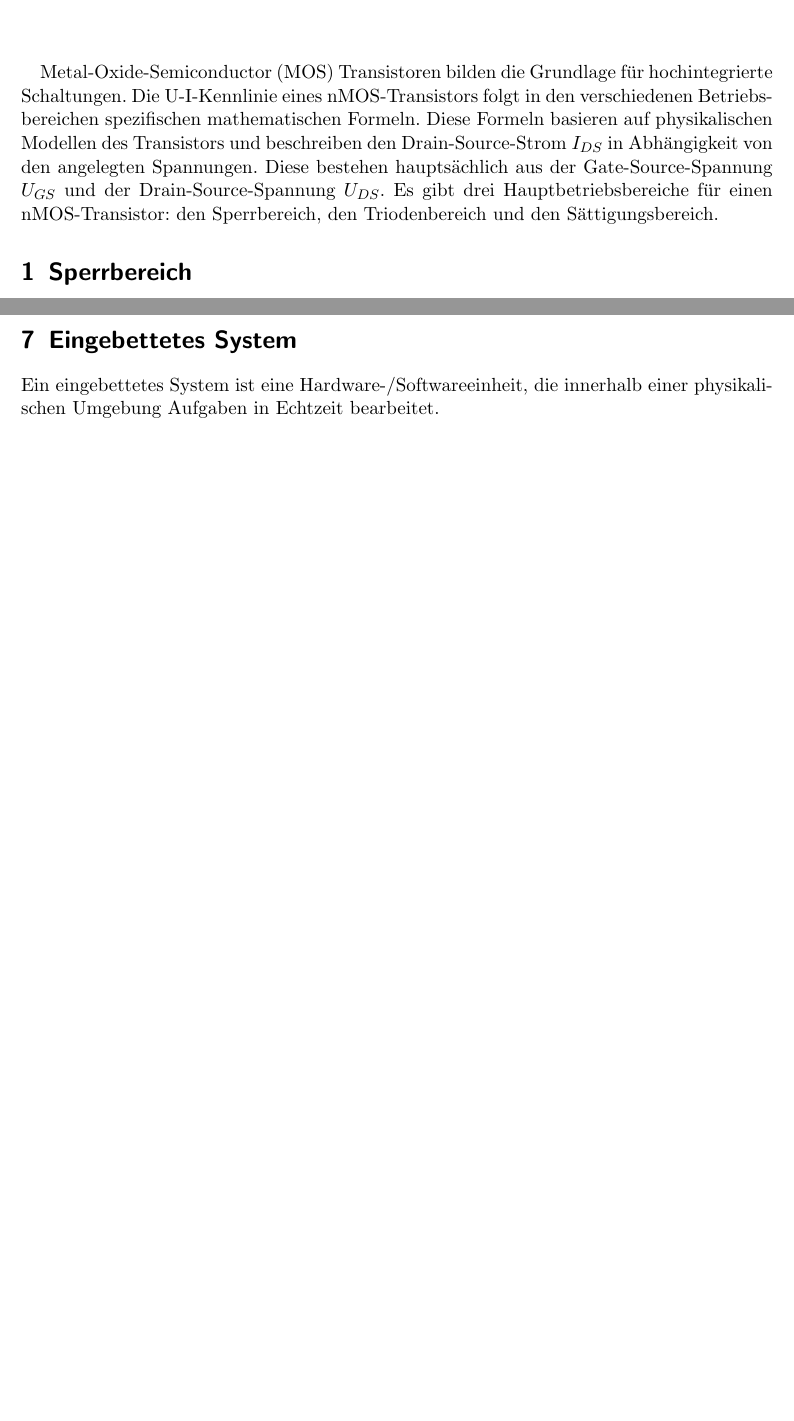
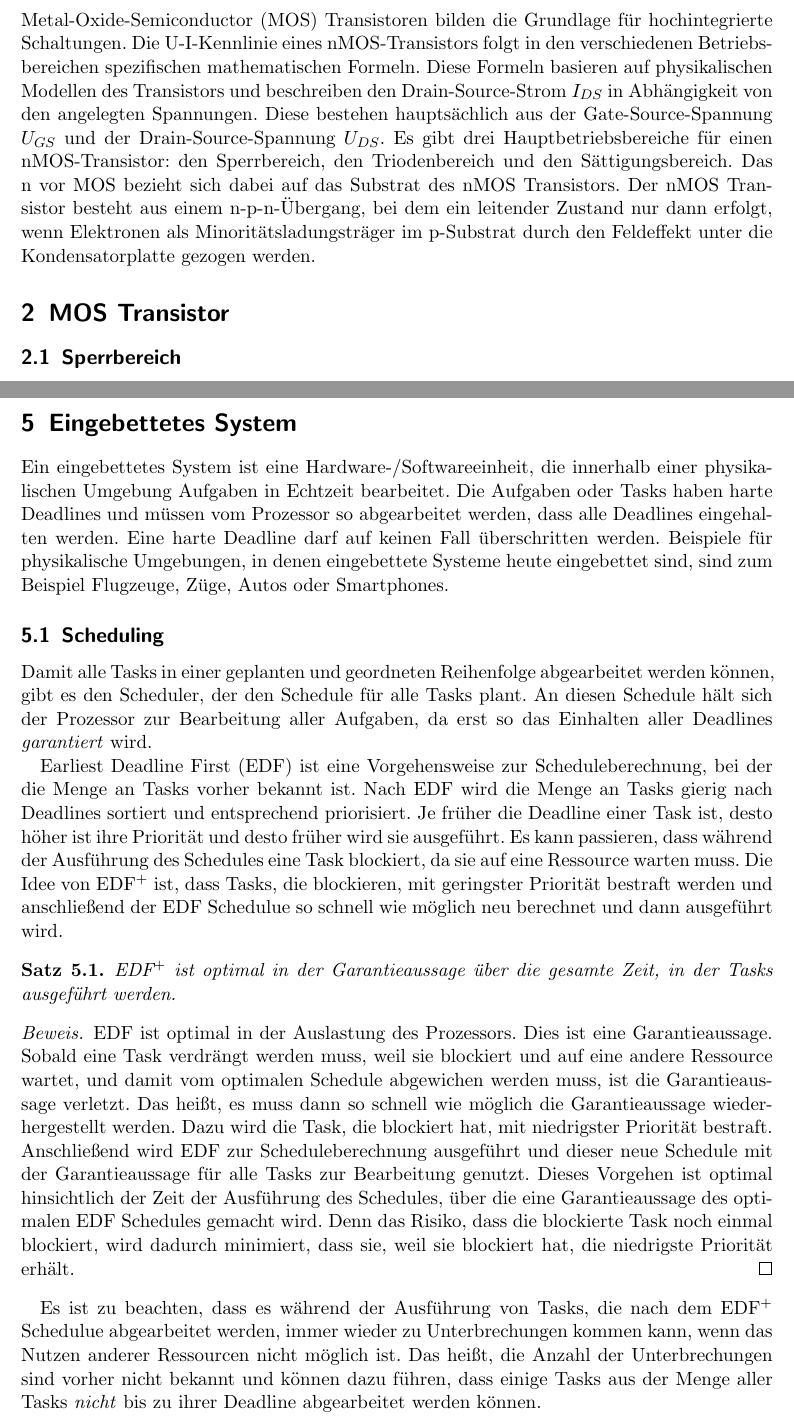
Before and after one commit to hjstephan86/cmos, a LaTeX document (doc/cmos.tex): two parts of pages 1 and 5 of 5 before the commit and two parts of pages 2 and 6 of 6 after it, joined at a grey line, cut so that both start at the same text, the shorter picture padded with empty space. The pictures show the PDF file doc/cmos.pdf that the author committed with the source.

Commit message:
EDF ist optimal

```diff
--- a/doc/cmos.tex
+++ b/doc/cmos.tex
@@ -33,10 +33,16 @@
 \date{\today}
 
 \begin{document}
-\maketitle
-Metal-Oxide-Semiconductor (MOS) Transistoren bilden die Grundlage für hochintegrierte Schaltungen. Die U-I-Kennlinie eines nMOS-Transistors folgt in den verschiedenen Betriebsbereichen spezifischen mathematischen Formeln. Diese Formeln basieren auf physikalischen Modellen des Transistors und beschreiben den Drain-Source-Strom $I_{DS}$ in Abhängigkeit von den angelegten Spannungen. Diese bestehen hauptsächlich aus der Gate-Source-Spannung $U_{GS}$ und der Drain-Source-Spannung $U_{DS}$. Es gibt drei Hauptbetriebsbereiche für einen nMOS-Transistor: den Sperrbereich, den Triodenbereich und den Sättigungsbereich.
+	\maketitle
+	\vspace{5em}
+	\tableofcontents
+	\newpage
 
-\section{Sperrbereich}
+\section{Einleitung}
+Metal-Oxide-Semiconductor (MOS) Transistoren bilden die Grundlage für hochintegrierte Schaltungen. Die U-I-Kennlinie eines nMOS-Transistors folgt in den verschiedenen Betriebsbereichen spezifischen mathematischen Formeln. Diese Formeln basieren auf physikalischen Modellen des Transistors und beschreiben den Drain-Source-Strom $I_{DS}$ in Abhängigkeit von den angelegten Spannungen. Diese bestehen hauptsächlich aus der Gate-Source-Spannung $U_{GS}$ und der Drain-Source-Spannung $U_{DS}$. Es gibt drei Hauptbetriebsbereiche für einen nMOS-Transistor: den Sperrbereich, den Triodenbereich und den Sättigungsbereich. Das n vor MOS bezieht sich dabei auf das Substrat des nMOS Transistors. Der nMOS Transistor besteht aus einem n-p-n-Übergang, bei dem ein leitender Zustand nur dann erfolgt, wenn Elektronen als Minoritätsladungsträger im p-Substrat durch den Feldeffekt unter die Kondensatorplatte gezogen werden.
+
+\section{MOS Transistor}
+\subsection{Sperrbereich}
 In diesem Bereich ist der Transistor ausgeschaltet und leitet praktisch keinen Strom.
 
 \begin{itemize}
@@ -181,6 +187,17 @@ Wie lange braucht der Prozessor dafür? Der Takt eines Prozessors ist die kleins
 Es ist zu beachten, dass die NND Funktion oder die NOR Funktion mit der einfachen Realisierung durch MOSFETs jeweils in einem Slot vom Prozessor ausgewertet werden kann. Diese Funktionen gehören zu den grundlegenden Hardwarefunktionen eines Prozessors. Es gibt komplexere Funkionen, die auch durch elektronische Schaltungen in Hardware realisiert werden. Diese Funktionen aber kann der Prozessor nicht in einem Slot auswerten, benötigt dafür aber immer noch weit weniger Slots als wenn er sie durch ein geschriebenes Programm auswerten müsste. Andererseits ist es nicht so, dass deshalb jede komplexere Funktion in Hardware gelöst wird. Der Grund dafür ist, dass der Aufwand bzw. die Kosten und der Nutzen unverhältnismäßig sind im Vergleich dazu, dass die komplexeren Funktionen in einem geschriebenen Programmen ausgewertet werden. Die komplexen Funktionen sind heute so groß und ändern sich so häufig, dass es generische Microcontroller braucht, die programmierbar sind mit geschriebenen Programmen. Diese komplexen Funktionen werden von eingebetteten Systemen ausgeführt wie z.B. die Auswertung von Radarobjekten in der Automobilindustrie.
 
 \section{Eingebettetes System}
-Ein eingebettetes System ist eine Hardware-/Softwareeinheit, die innerhalb einer physikalischen Umgebung Aufgaben in Echtzeit bearbeitet.
+Ein eingebettetes System ist eine Hardware-/Softwareeinheit, die innerhalb einer physikalischen Umgebung Aufgaben in Echtzeit bearbeitet. Die Aufgaben oder Tasks haben harte Deadlines und müssen vom Prozessor so abgearbeitet werden, dass alle Deadlines eingehalten werden. Eine harte Deadline darf auf keinen Fall überschritten werden. Beispiele für physikalische Umgebungen, in denen eingebettete Systeme heute eingebettet sind, sind zum Beispiel Flugzeuge, Züge, Autos oder Smartphones.
 
+\subsection{Scheduling}
+Damit alle Tasks in einer geplanten und geordneten Reihenfolge abgearbeitet werden können, gibt es den Scheduler, der den Schedule für alle Tasks plant. An diesen Schedule hält sich der Prozessor zur Bearbeitung aller Aufgaben, da erst so das Einhalten aller Deadlines \textit{garantiert} wird.
+
+Earliest Deadline First (EDF) ist eine Vorgehensweise zur Scheduleberechnung, bei der die Menge an Tasks vorher bekannt ist. Nach EDF wird die Menge an Tasks gierig nach Deadlines sortiert und entsprechend priorisiert. Je früher die Deadline einer Task ist, desto höher ist ihre Priorität und desto früher wird sie ausgeführt. Es kann passieren, dass während der Ausführung des Schedules eine Task blockiert, da sie auf eine Ressource warten muss. Die Idee von EDF$^+$ ist, dass Tasks, die blockieren, mit geringster Priorität bestraft werden und anschließend der EDF Schedulue so schnell wie möglich neu berechnet und dann ausgeführt wird.
+\begin{satz}
+	EDF$^+$ ist optimal in der Garantieaussage über die gesamte Zeit, in der Tasks ausgeführt werden.
+\end{satz}
+\begin{proof}
+	EDF ist optimal in der Auslastung des Prozessors. Dies ist eine Garantieaussage. Sobald eine Task verdrängt werden muss, weil sie blockiert und auf eine andere Ressource wartet, und damit vom optimalen Schedule abgewichen werden muss, ist die Garantieaussage verletzt. Das heißt, es muss dann so schnell wie möglich die Garantieaussage wiederhergestellt werden. Dazu wird die Task, die blockiert hat, mit niedrigster Priorität bestraft. Anschließend wird EDF zur Scheduleberechnung ausgeführt und dieser neue Schedule mit der Garantieaussage für alle Tasks zur Bearbeitung genutzt. Dieses Vorgehen ist optimal hinsichtlich der Zeit der Ausführung des Schedules, über die eine Garantieaussage des optimalen EDF Schedules gemacht wird. Denn das Risiko, dass die blockierte Task noch einmal blockiert, wird dadurch minimiert, dass sie, weil sie blockiert hat, die niedrigste Priorität erhält.
+\end{proof}
+Es ist zu beachten, dass es während der Ausführung von Tasks, die nach dem EDF$^+$ Schedulue abgearbeitet werden, immer wieder zu Unterbrechungen kommen kann, wenn das Nutzen anderer Ressourcen nicht möglich ist. Das heißt, die Anzahl der Unterbrechungen sind vorher nicht bekannt und können dazu führen, dass einige Tasks aus der Menge aller Tasks \textit{nicht} bis zu ihrer Deadline abgearbeitet werden können.
 \end{document}
```
Also changed, not shown: doc/cmos.pdf, doc/cmos.tex (14 more changed lines).
